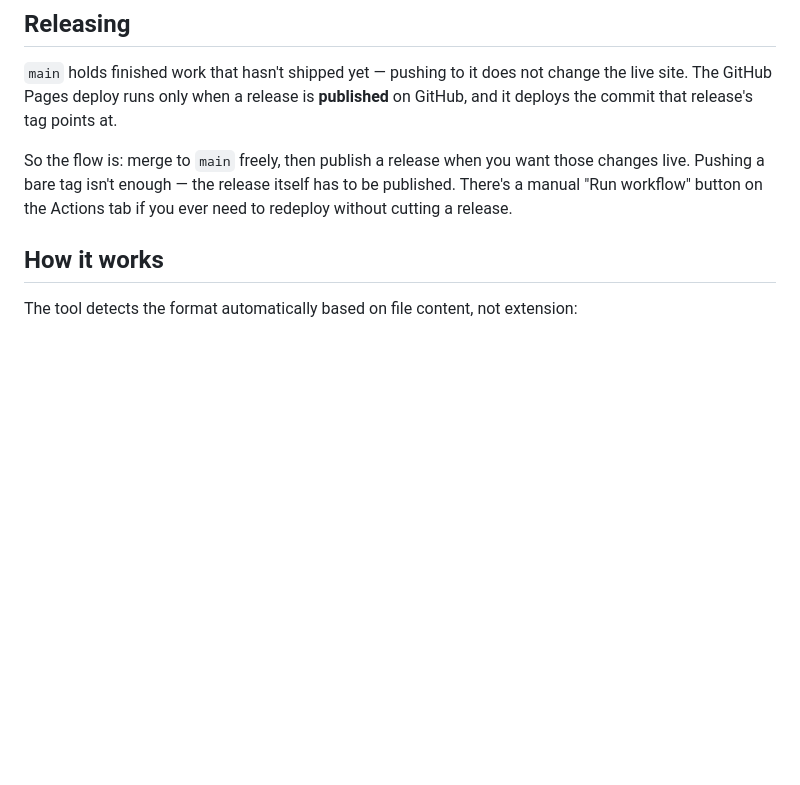
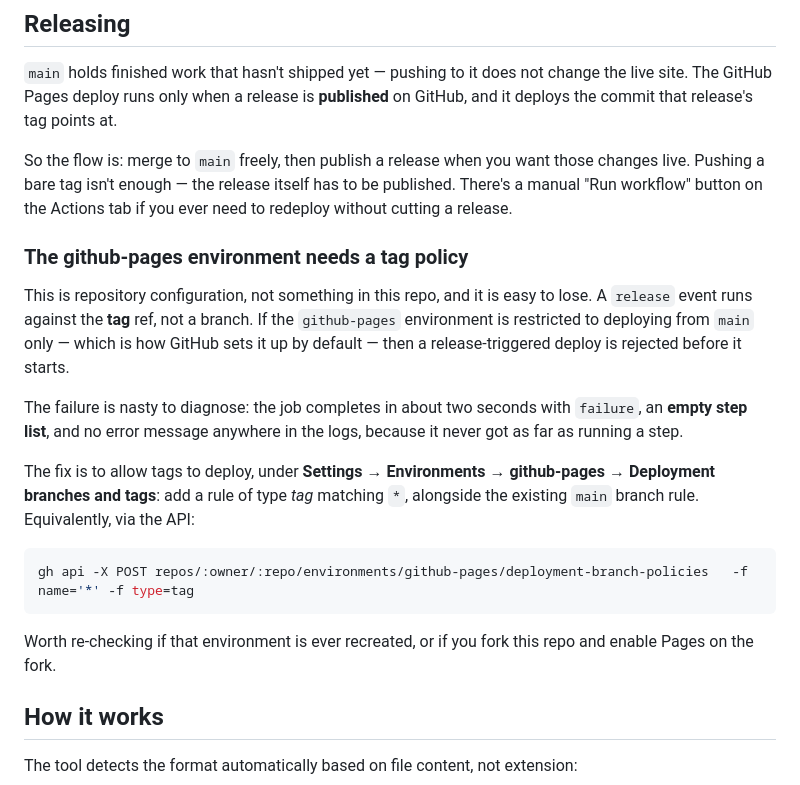
Before and after one commit to TheRealestNwah/modlist-exporter, a Markdown page: README.md, the part around the change. Drawn GitHub-style; blank space fills up the shorter version.

Commit message:
Document the github-pages tag policy that release deploys need
Switching deploys to fire on published releases left an undocumented
dependency on repository configuration. A release event runs against the
tag ref, and the github-pages environment is restricted to main by
default, so the first release-triggered deploy was rejected before it
started.

That failure gives almost nothing to work with: about two seconds,
conclusion failure, an empty step list, and no error in the logs, because
no step ever ran. Knowing to look at the environment's deployment branch
and tag rules is the whole fix, and it lived nowhere in the repo.

Co-Authored-By: Claude Opus 5 <noreply@anthropic.com>

````diff
--- a/README.md
+++ b/README.md
@@ -90,6 +90,30 @@ So the flow is: merge to `main` freely, then publish a release when you want
 those changes live. Pushing a bare tag isn't enough — the release itself has
 to be published. There's a manual "Run workflow" button on the Actions tab if
 you ever need to redeploy without cutting a release.
+
+### The github-pages environment needs a tag policy
+
+This is repository configuration, not something in this repo, and it is easy
+to lose. A `release` event runs against the **tag** ref, not a branch. If the
+`github-pages` environment is restricted to deploying from `main` only — which
+is how GitHub sets it up by default — then a release-triggered deploy is
+rejected before it starts.
+
+The failure is nasty to diagnose: the job completes in about two seconds with
+`failure`, an **empty step list**, and no error message anywhere in the logs,
+because it never got as far as running a step.
+
+The fix is to allow tags to deploy, under
+**Settings → Environments → github-pages → Deployment branches and tags**:
+add a rule of type *tag* matching `*`, alongside the existing `main` branch
+rule. Equivalently, via the API:
+
+```bash
+gh api -X POST repos/:owner/:repo/environments/github-pages/deployment-branch-policies   -f name='*' -f type=tag
+```
+
+Worth re-checking if that environment is ever recreated, or if you fork this
+repo and enable Pages on the fork.
 
 ## How it works
 
````
